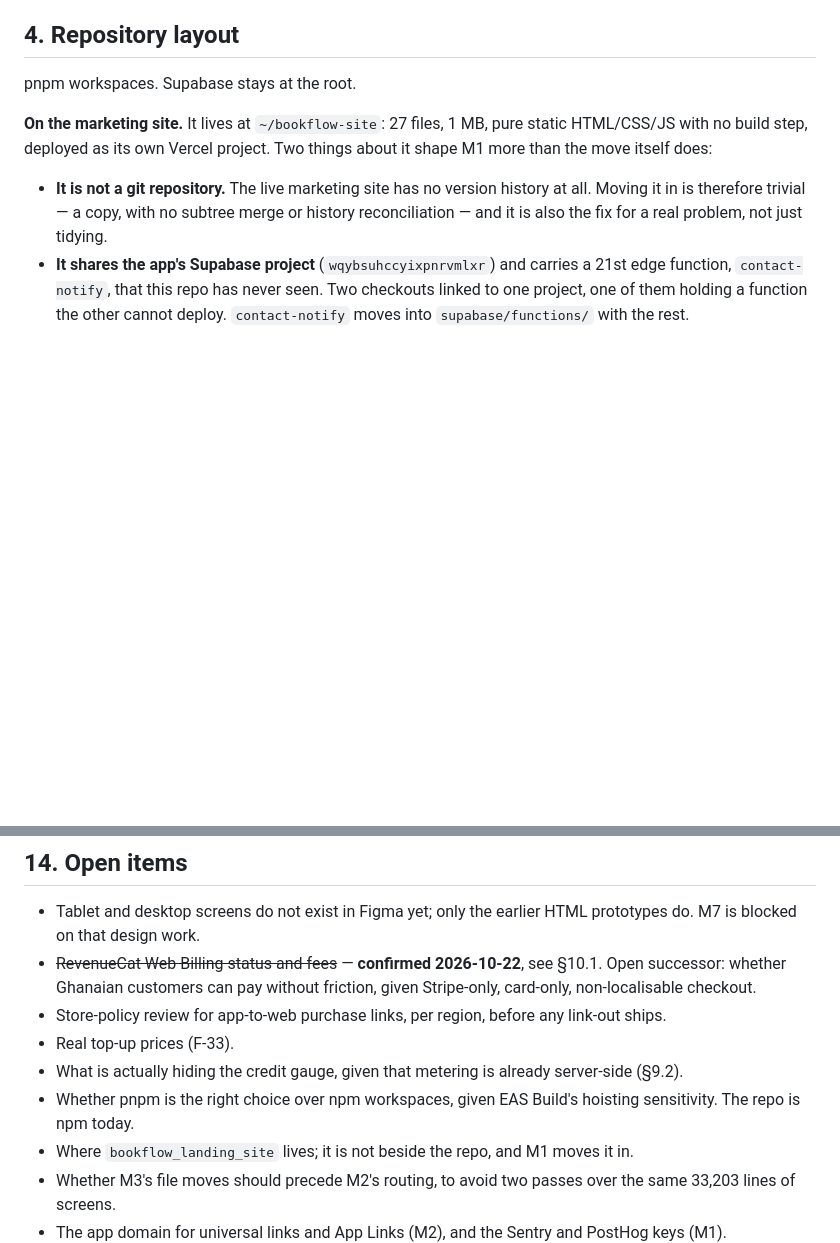
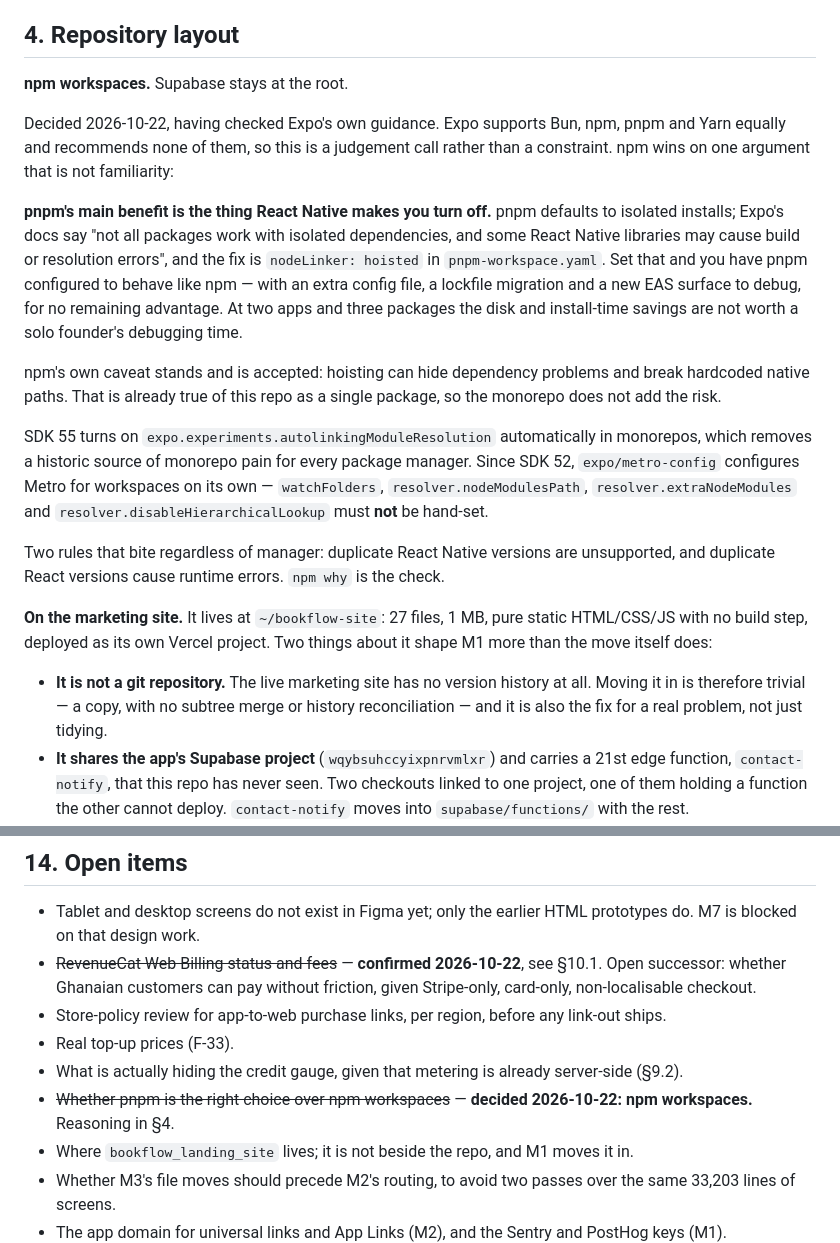
Before and after one commit to EAustine/Bookflow, a Markdown page: docs/ARCHITECTURE.md, 2 parts joined by grey strips. GitHub-like rendering; blank space fills up the shorter version.

Commit message:
docs: npm workspaces, not pnpm
Checked Expo's own guidance rather than going on familiarity. Expo
supports Bun, npm, pnpm and Yarn equally and recommends none, so
this is a judgement call.

The argument that decides it: pnpm's main benefit is the thing
React Native makes you turn off. pnpm defaults to isolated installs;
Expo's docs say some React Native libraries fail under them and the
fix is nodeLinker: hoisted. Set that and pnpm is configured to
behave like npm — with an extra config file, a lockfile migration
and a new EAS surface to debug, for no remaining advantage. At two
apps and three packages the disk and install-time savings do not
pay for a solo founder's debugging time.

npm's own caveat is accepted rather than ignored: hoisting can hide
dependency problems and break hardcoded native paths. That is
already true of this repo as a single package, so the monorepo
does not add the risk.

Also recorded in §4, because they are easy to get wrong and apply
whichever manager is used: since SDK 52 expo/metro-config handles
workspaces itself and the four Metro resolver fields must not be
hand-set; SDK 55 enables autolinkingModuleResolution automatically
in monorepos; duplicate React Native versions are unsupported and
duplicate React versions cause runtime errors.

Closes open question 3 and gap-analysis risk 8.

Co-Authored-By: Claude Opus 5 <noreply@anthropic.com>

```diff
--- a/docs/ARCHITECTURE.md
+++ b/docs/ARCHITECTURE.md
@@ -46,7 +46,34 @@ from the code; the evidence is in `ARCHITECTURE_GAPS.md`.
 
 ## 4. Repository layout
 
-pnpm workspaces. Supabase stays at the root.
+**npm workspaces.** Supabase stays at the root.
+
+Decided 2026-10-22, having checked Expo's own guidance. Expo supports Bun, npm,
+pnpm and Yarn equally and recommends none of them, so this is a judgement call
+rather than a constraint. npm wins on one argument that is not familiarity:
+
+**pnpm's main benefit is the thing React Native makes you turn off.** pnpm
+defaults to isolated installs; Expo's docs say "not all packages work with
+isolated dependencies, and some React Native libraries may cause build or
+resolution errors", and the fix is `nodeLinker: hoisted` in
+`pnpm-workspace.yaml`. Set that and you have pnpm configured to behave like
+npm — with an extra config file, a lockfile migration and a new EAS surface to
+debug, for no remaining advantage. At two apps and three packages the disk and
+install-time savings are not worth a solo founder's debugging time.
+
+npm's own caveat stands and is accepted: hoisting can hide dependency problems
+and break hardcoded native paths. That is already true of this repo as a single
+package, so the monorepo does not add the risk.
+
+SDK 55 turns on `expo.experiments.autolinkingModuleResolution` automatically in
+monorepos, which removes a historic source of monorepo pain for every package
+manager. Since SDK 52, `expo/metro-config` configures Metro for workspaces on
+its own — `watchFolders`, `resolver.nodeModulesPath`, `resolver.extraNodeModules`
+and `resolver.disableHierarchicalLookup` must **not** be hand-set.
+
+Two rules that bite regardless of manager: duplicate React Native versions are
+unsupported, and duplicate React versions cause runtime errors. `npm why` is
+the check.
 
 **On the marketing site.** It lives at `~/bookflow-site`: 27 files, 1 MB, pure
 static HTML/CSS/JS with no build step, deployed as its own Vercel project. Two
@@ -348,7 +375,7 @@ Each milestone ends with: type check clean, tests green, Android device QA, and
 - Store-policy review for app-to-web purchase links, per region, before any link-out ships.
 - Real top-up prices (F-33).
 - What is actually hiding the credit gauge, given that metering is already server-side (§9.2).
-- Whether pnpm is the right choice over npm workspaces, given EAS Build's hoisting sensitivity. The repo is npm today.
+- ~~Whether pnpm is the right choice over npm workspaces~~ — **decided 2026-10-22: npm workspaces.** Reasoning in §4.
 - Where `bookflow_landing_site` lives; it is not beside the repo, and M1 moves it in.
 - Whether M3's file moves should precede M2's routing, to avoid two passes over the same 33,203 lines of screens.
 - The app domain for universal links and App Links (M2), and the Sentry and PostHog keys (M1).
```
Also changed, not shown: docs/ARCHITECTURE_GAPS.md (+2 -2 lines), docs/ARCHITECTURE_LOG.md (+2 -1 lines).
